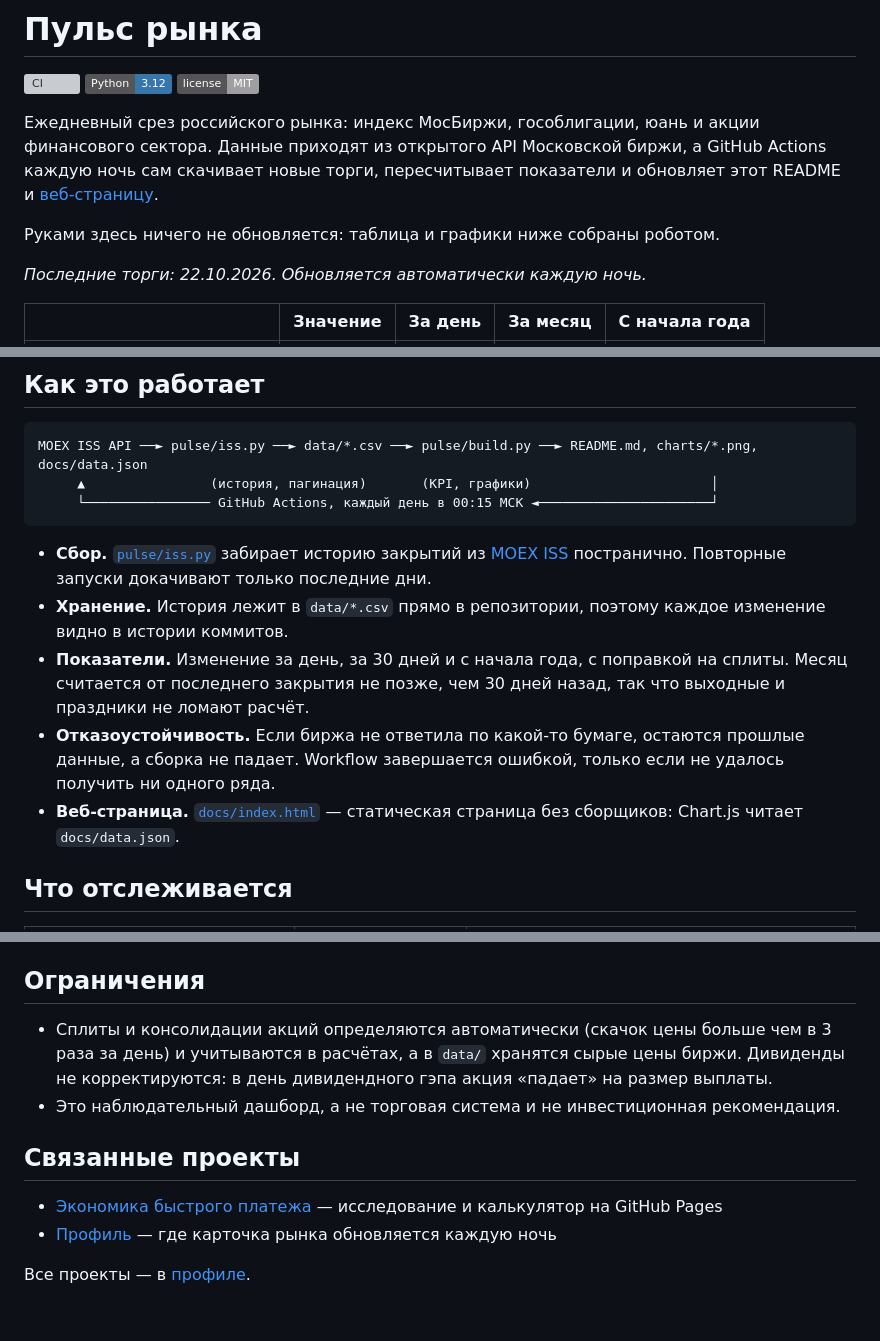
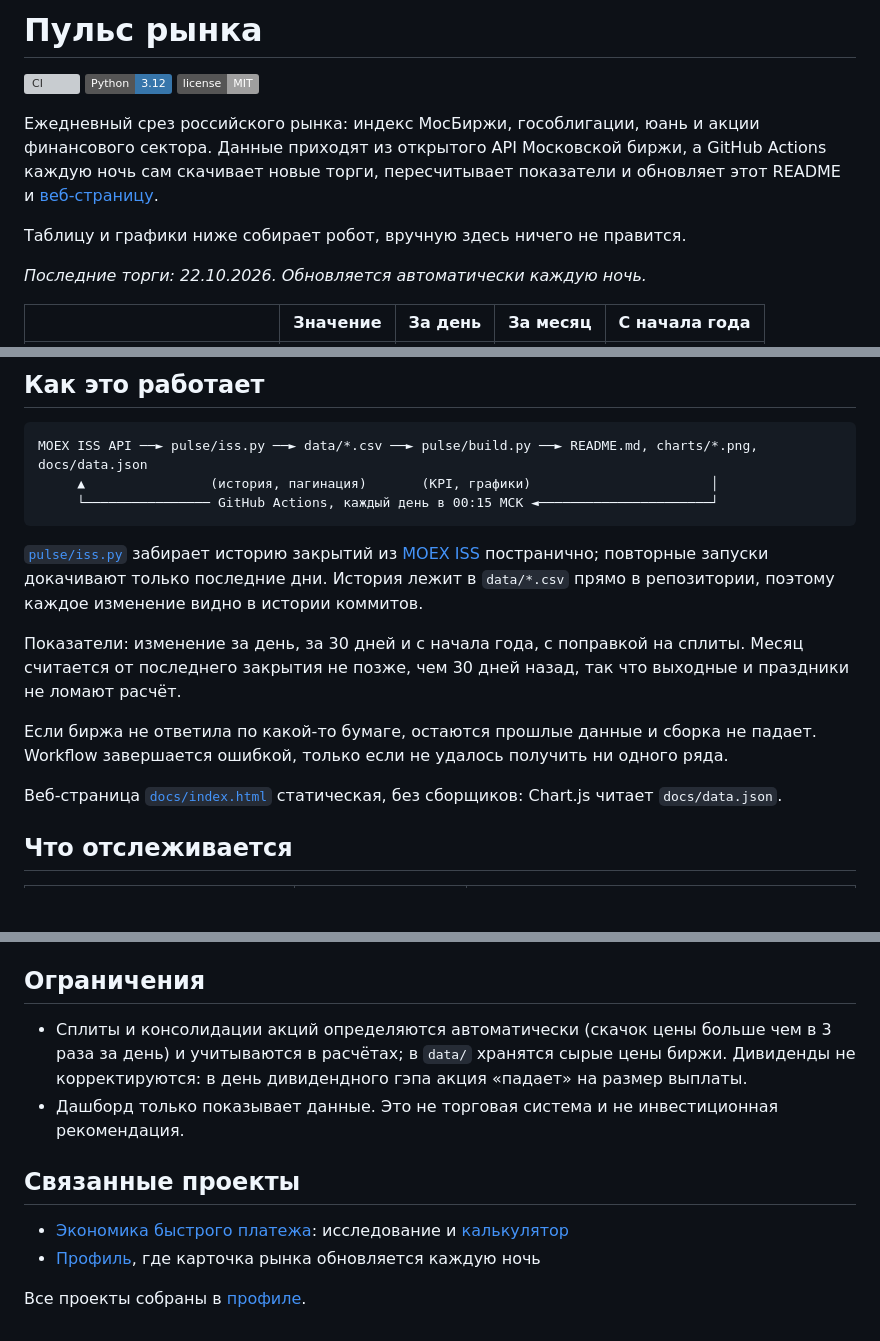
Before and after one commit to antonshkelll/ru-market-pulse, a Markdown page: README.md, 3 parts joined by grey strips. Rendered like a GitHub page; badges without logos; blank space fills up the shorter version; grey boxes are pictures that could not be loaded.

Commit message:
Вычитка README

````diff
--- a/README.md
+++ b/README.md
@@ -4,7 +4,7 @@
 
 Ежедневный срез российского рынка: индекс МосБиржи, гособлигации, юань и акции финансового сектора. Данные приходят из открытого API Московской биржи, а GitHub Actions каждую ночь сам скачивает новые торги, пересчитывает показатели и обновляет этот README и [веб-страницу](https://pulse.antonshkel.ru/).
 
-Руками здесь ничего не обновляется: таблица и графики ниже собраны роботом.
+Таблицу и графики ниже собирает робот, вручную здесь ничего не правится.
 
 <!-- PULSE:START -->
 *Последние торги: 22.10.2026. Обновляется автоматически каждую ночь.*
@@ -38,11 +38,13 @@ MOEX ISS API ──► pulse/iss.py ──► data/*.csv ──► pulse/build.p
      └──────────────── GitHub Actions, каждый день в 00:15 МСК ◄──────────────────────┘
 ```
 
-- **Сбор.** [`pulse/iss.py`](pulse/iss.py) забирает историю закрытий из [MOEX ISS](https://iss.moex.com/iss/reference/) постранично. Повторные запуски докачивают только последние дни.
-- **Хранение.** История лежит в `data/*.csv` прямо в репозитории, поэтому каждое изменение видно в истории коммитов.
-- **Показатели.** Изменение за день, за 30 дней и с начала года, с поправкой на сплиты. Месяц считается от последнего закрытия не позже, чем 30 дней назад, так что выходные и праздники не ломают расчёт.
-- **Отказоустойчивость.** Если биржа не ответила по какой-то бумаге, остаются прошлые данные, а сборка не падает. Workflow завершается ошибкой, только если не удалось получить ни одного ряда.
-- **Веб-страница.** [`docs/index.html`](docs/index.html) — статическая страница без сборщиков: Chart.js читает `docs/data.json`.
+[`pulse/iss.py`](pulse/iss.py) забирает историю закрытий из [MOEX ISS](https://iss.moex.com/iss/reference/) постранично; повторные запуски докачивают только последние дни. История лежит в `data/*.csv` прямо в репозитории, поэтому каждое изменение видно в истории коммитов.
+
+Показатели: изменение за день, за 30 дней и с начала года, с поправкой на сплиты. Месяц считается от последнего закрытия не позже, чем 30 дней назад, так что выходные и праздники не ломают расчёт.
+
+Если биржа не ответила по какой-то бумаге, остаются прошлые данные и сборка не падает. Workflow завершается ошибкой, только если не удалось получить ни одного ряда.
+
+Веб-страница [`docs/index.html`](docs/index.html) статическая, без сборщиков: Chart.js читает `docs/data.json`.
 
 ## Что отслеживается
 
@@ -79,12 +81,12 @@ pytest -q                      # тесты на поддельном API: па
 
 ## Ограничения
 
-- Сплиты и консолидации акций определяются автоматически (скачок цены больше чем в 3 раза за день) и учитываются в расчётах, а в `data/` хранятся сырые цены биржи. Дивиденды не корректируются: в день дивидендного гэпа акция «падает» на размер выплаты.
-- Это наблюдательный дашборд, а не торговая система и не инвестиционная рекомендация.
+- Сплиты и консолидации акций определяются автоматически (скачок цены больше чем в 3 раза за день) и учитываются в расчётах; в `data/` хранятся сырые цены биржи. Дивиденды не корректируются: в день дивидендного гэпа акция «падает» на размер выплаты.
+- Дашборд только показывает данные. Это не торговая система и не инвестиционная рекомендация.
 
 ## Связанные проекты
 
-- [Экономика быстрого платежа](https://github.com/antonshkelll/sbp-economics) — исследование и калькулятор на GitHub Pages
-- [Профиль](https://github.com/antonshkelll/antonshkelll) — где карточка рынка обновляется каждую ночь
+- [Экономика быстрого платежа](https://github.com/antonshkelll/sbp-economics): исследование и [калькулятор](https://sbp.antonshkel.ru)
+- [Профиль](https://github.com/antonshkelll/antonshkelll), где карточка рынка обновляется каждую ночь
 
-Все проекты — в [профиле](https://github.com/antonshkelll).
+Все проекты собраны в [профиле](https://github.com/antonshkelll).
````
Also changed, not shown: other parts of README.md (+1 -1 lines).
